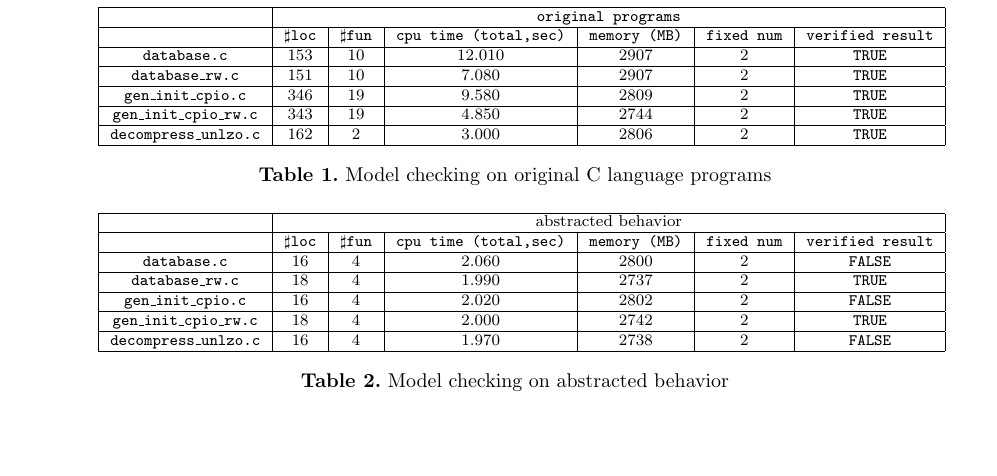
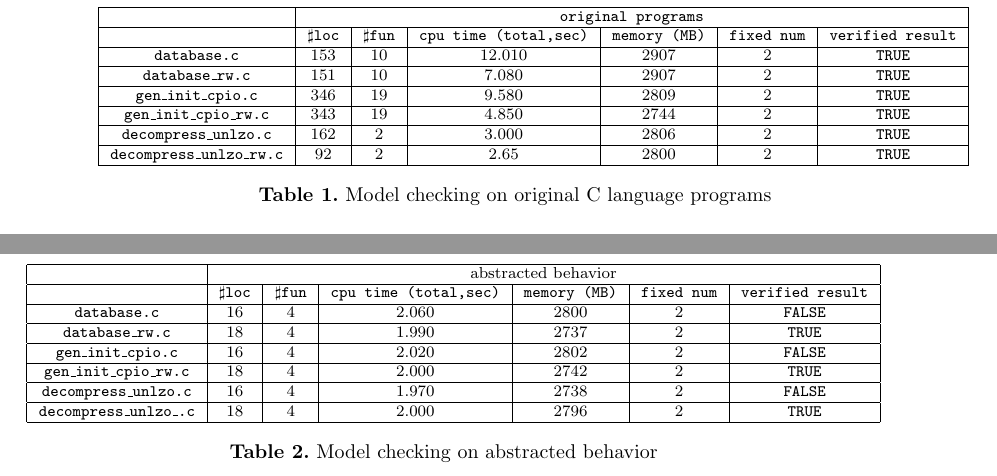
Before and after one commit to woailuo/ppl2015, a LaTeX document (ppl2015-tanki.tex, which reads experiments.tex): part of page 10 of 18 before the commit and two parts of pages 10 and 11 of 18 after it, the two joined at a grey line, cut so that both start at the same text, the shorter picture padded with empty space. Compiled offline with pdfLaTeX.

Commit message:
added experiments

```diff
--- a/experiments.tex
+++ b/experiments.tex
@@ -91,6 +91,8 @@ returns \texttt{TRUE} when doing model checking on it.
 \texttt{gen\_init\_cpio\_rw.c} & 343 &19  & 4.850  & 2744  & 2  & \texttt{TRUE}  \\
 \hline
 \texttt{decompress\_unlzo.c} & 162 & 2  & 3.000  & 2806  & 2  & \texttt{TRUE}  \\
+\hline
+\texttt{decompress\_unlzo\_rw.c} & 92 & 2  & 2.65  & 2800  & 2  & \texttt{TRUE}  \\
 
 \hline
 \end{tabular}
@@ -115,6 +117,9 @@ returns \texttt{TRUE} when doing model checking on it.
 \texttt{gen\_init\_cpio\_rw.c} & 18 & 4 & 2.000  & 2742  & 2  & \texttt{TRUE}  \\
 \hline
 \texttt{decompress\_unlzo.c} & 16 & 4 & 1.970  & 2738  & 2  & \texttt{FALSE}  \\
+\hline
+\texttt{decompress\_unlzo\_.c} & 18 & 4  & 2.000  & 2796  & 2  & \texttt{TRUE}  \\
+
 \hline
 \end{tabular}
 \caption{Model checking on abstracted behavior}
```
